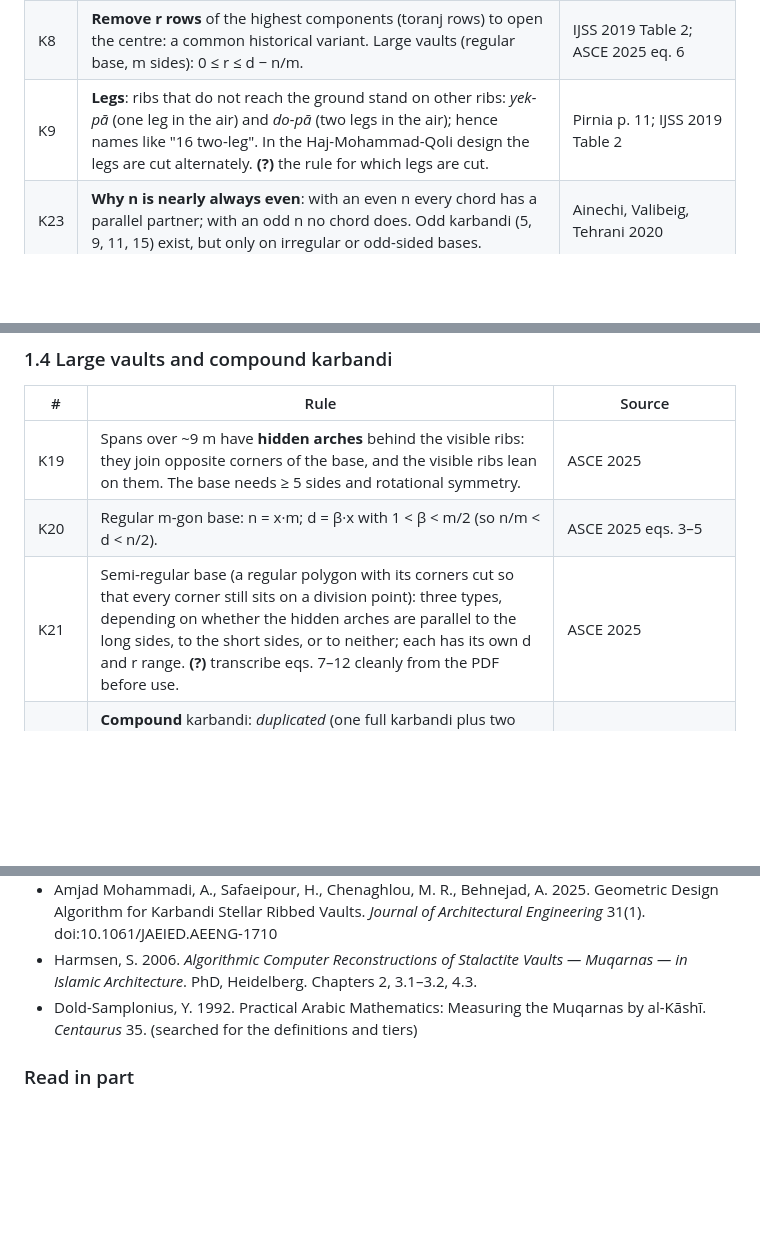
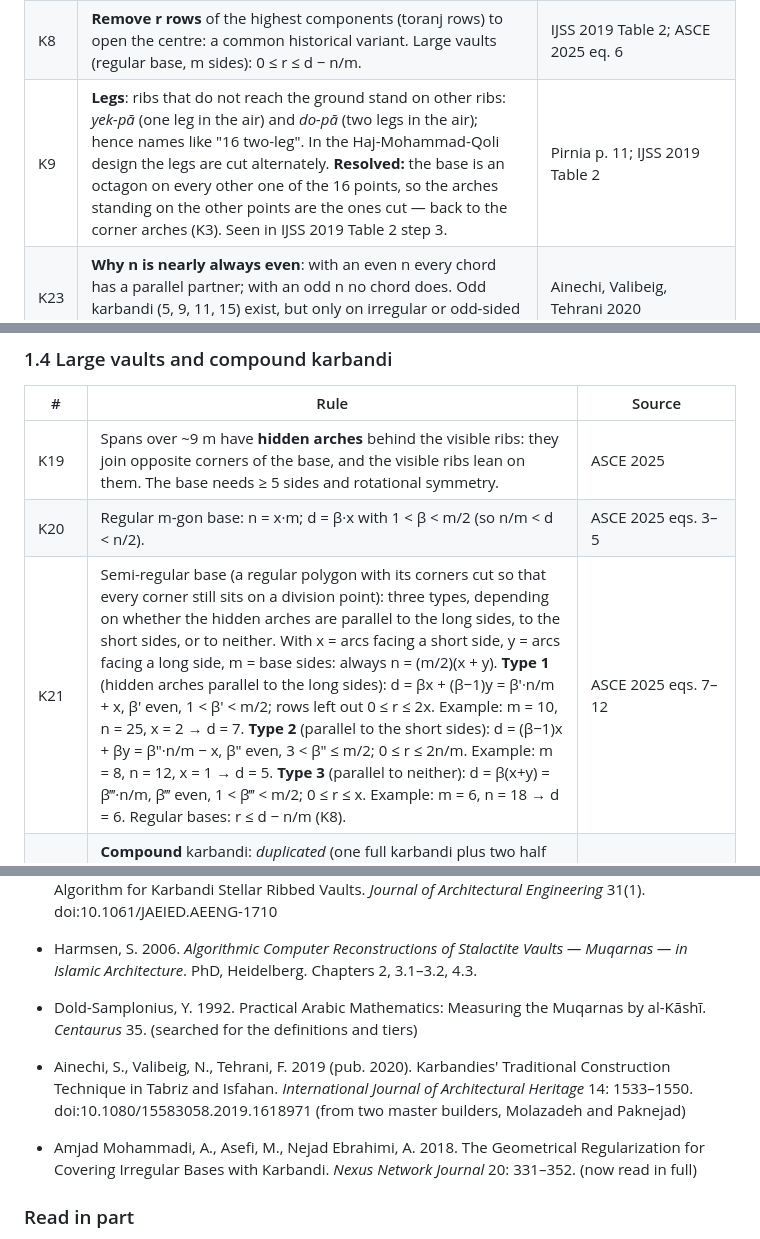
Before and after one commit to iamilio/Hezarbaaf, a Markdown page: docs/research/MUQARNAS-KARBANDI.md, 3 parts joined by grey strips. Drawn GitHub-style; blank space fills up the shorter version.

```diff
--- a/docs/research/MUQARNAS-KARBANDI.md
+++ b/docs/research/MUQARNAS-KARBANDI.md
@@ -26,7 +26,7 @@ a star. Built in Iran from small rooms (3 m) to large timches (17 m).
 | K6 | What **d** does (rectangle with A > B): d < B impossible (the central star would cut the walls); d = B only on octagon-like bases, largest *shamseh*, 8 piers, the strongest kind, used under domes; B < d < A only on non-rectangular bases, *sousani* appear; **d = A** the common case — on a square d = n/4; A < d < n/2 smallest *shamseh*, *sousani* on all four sides (rare); **d = n/2** all chords pass through the centre, no *shamseh* or *toranj*: this is a *tarkin* vault (ترکین), not a karbandi. Larger d → more rows, taller vault, smaller *shamseh*. | IJSS 2019 §Simple Karbandi, Tables 8–10 |
 | K7 | Components, named by the masters: **pā-bārik** (پاباریک, the narrow foot), **toranj** (ترنج), **sousani** (سوسنی), **shamseh** (شمسه, the central "sun"). Pirnia also names the rows *shāparak* (شاپرک), *sanbuseh* (سنبوسه), *morghchin* (مرغچین), *zir-e hanati* (زیرهنتی, the strip of the complete arch), *sarvi* (سروی, the top). **(?)** exact row-to-name mapping still to read. | IJSS 2019 Table 1; Pirnia p. 11 |
 | K8 | **Remove r rows** of the highest components (toranj rows) to open the centre: a common historical variant. Large vaults (regular base, m sides): 0 ≤ r ≤ d − n/m. | IJSS 2019 Table 2; ASCE 2025 eq. 6 |
-| K9 | **Legs**: ribs that do not reach the ground stand on other ribs: *yek-pā* (one leg in the air) and *do-pā* (two legs in the air); hence names like "16 two-leg". In the Haj-Mohammad-Qoli design the legs are cut alternately. **(?)** the rule for which legs are cut. | Pirnia p. 11; IJSS 2019 Table 2 |
+| K9 | **Legs**: ribs that do not reach the ground stand on other ribs: *yek-pā* (one leg in the air) and *do-pā* (two legs in the air); hence names like "16 two-leg". In the Haj-Mohammad-Qoli design the legs are cut alternately. **Resolved:** the base is an octagon on every other one of the 16 points, so the arches standing on the other points are the ones cut — back to the corner arches (K3). Seen in IJSS 2019 Table 2 step 3. | Pirnia p. 11; IJSS 2019 Table 2 |
 | K23 | **Why n is nearly always even**: with an even n every chord has a parallel partner; with an odd n no chord does. Odd karbandi (5, 9, 11, 15) exist, but only on irregular or odd-sided bases. | Ainechi, Valibeig, Tehrani 2020 |
 | K24 | **Irregular bases**: the base's corners are division points joined *unequally* (e.g. n = 5, d = 3 on a triangle; n = 11, d = 4 on a trapezoid; n = 15, d = 6 on an irregular pentagon); erase what is outside the base and inside the sousani. Bases with no axis of symmetry are first split into symmetric parts. Some piers can be left out to suit the base. | Ainechi et al. 2020 Tables 5, 8, 9 |
 | K25 | **Extension** (*gostaresh*, Pirnia's *gostaresh-e darham*): continue the ribs past the base in one direction and the base stretches, adding sousani (e.g. a 12-sided karbandi on a square → a rectangle); in two directions → *hasht-o-nim-hasht*; further → *kashkouli*. One n-sided karbandi can fit several bases this way. | Ainechi et al. 2020 Tables 1–4; Pirnia pp. 41–60 |
@@ -59,7 +59,7 @@ a star. Built in Iran from small rooms (3 m) to large timches (17 m).
 |---|---|---|
 | K19 | Spans over ~9 m have **hidden arches** behind the visible ribs: they join opposite corners of the base, and the visible ribs lean on them. The base needs ≥ 5 sides and rotational symmetry. | ASCE 2025 |
 | K20 | Regular m-gon base: n = x·m; d = β·x with 1 < β < m/2 (so n/m < d < n/2). | ASCE 2025 eqs. 3–5 |
-| K21 | Semi-regular base (a regular polygon with its corners cut so that every corner still sits on a division point): three types, depending on whether the hidden arches are parallel to the long sides, to the short sides, or to neither; each has its own d and r range. **(?)** transcribe eqs. 7–12 cleanly from the PDF before use. | ASCE 2025 |
+| K21 | Semi-regular base (a regular polygon with its corners cut so that every corner still sits on a division point): three types, depending on whether the hidden arches are parallel to the long sides, to the short sides, or to neither. With x = arcs facing a short side, y = arcs facing a long side, m = base sides: always n = (m/2)(x + y). **Type 1** (hidden arches parallel to the long sides): d = βx + (β−1)y = β′·n/m + x, β′ even, 1 < β′ < m/2; rows left out 0 ≤ r ≤ 2x. Example: m = 10, n = 25, x = 2 → d = 7. **Type 2** (parallel to the short sides): d = (β−1)x + βy = β″·n/m − x, β″ even, 3 < β″ ≤ m/2; 0 ≤ r ≤ 2n/m. Example: m = 8, n = 12, x = 1 → d = 5. **Type 3** (parallel to neither): d = β(x+y) = β‴·n/m, β‴ even, 1 < β‴ < m/2; 0 ≤ r ≤ x. Example: m = 6, n = 18 → d = 6. Regular bases: r ≤ d − n/m (K8). | ASCE 2025 eqs. 7–12 | ASCE 2025 |
 | K22 | **Compound** karbandi: *duplicated* (one full karbandi plus two half ones on a long room), *mounted* (a karbandi on the shamseh of another), *dual-arch* (two karbandi with different arches), *adjoined* (an incomplete karbandi leaning on a complete one), *multiple* (one started inside another). **Specific**: on unusual bases. Persian sources add *gostaresh* (expansion) types. | IJSS 2019; Mohammadian & Faramarzi 2012; Pirnia pp. 41–60 |
 | K22b | In the Tabriz timches the inside lines are **not** the structure: wide spans need **hidden middle ribs** that do not follow the visible pattern; in a simple karbandi the visible lines always are the ribs. | Ainechi & Valibeig 2021 (Archaeometry) |
 
@@ -205,6 +211,9 @@ Why presets: the sources describe the elements and how they join (M1–M14), not
 - Harmsen, S. 2006. *Algorithmic Computer Reconstructions of Stalactite Vaults — Muqarnas — in Islamic Architecture*. PhD, Heidelberg. Chapters 2, 3.1–3.2, 4.3.
 - Dold-Samplonius, Y. 1992. Practical Arabic Mathematics: Measuring the Muqarnas by al-Kāshī. *Centaurus* 35. (searched for the definitions and tiers)
 
+- Ainechi, S., Valibeig, N., Tehrani, F. 2019 (pub. 2020). Karbandies' Traditional Construction Technique in Tabriz and Isfahan. *International Journal of Architectural Heritage* 14: 1533–1550. doi:10.1080/15583058.2019.1618971 (from two master builders, Molazadeh and Paknejad)
+- Amjad Mohammadi, A., Asefi, M., Nejad Ebrahimi, A. 2018. The Geometrical Regularization for Covering Irregular Bases with Karbandi. *Nexus Network Journal* 20: 331–352. (now read in full)
+
 ### Read in part
 - Rezaei, Elham et al. 2024. Comparative study of brick-faced muqarnas with takht in the historic mosques of Isfahan (2D geometry). *Armanshahr* 17(48): 67–83. doi:10.22034/AAUD.2024.416947.2828 (Persian; tables and drawings read; tier strings to transcribe).
 - Valibeig, N., Mehdizadeh, F., Tehrani, F. 2012. Geometric and mathematical analysis of panj-o-haft arches in Iranian barrel vaults. *Maremat-e Asar* 1(3): 39–49 (Persian; methods and Table 7 read; equations pp. 8–9 to transcribe).
```
Also changed, not shown: other parts of docs/research/MUQARNAS-KARBANDI.md (+7 -2 lines), docs/projects/karbandi-hmq-bricks.png, docs/projects/karbandi-pitched-locked.png (added), docs/projects/karbandi-shamseh-shells.png, docs/projects/karbandi-top.png, 5 other files.
